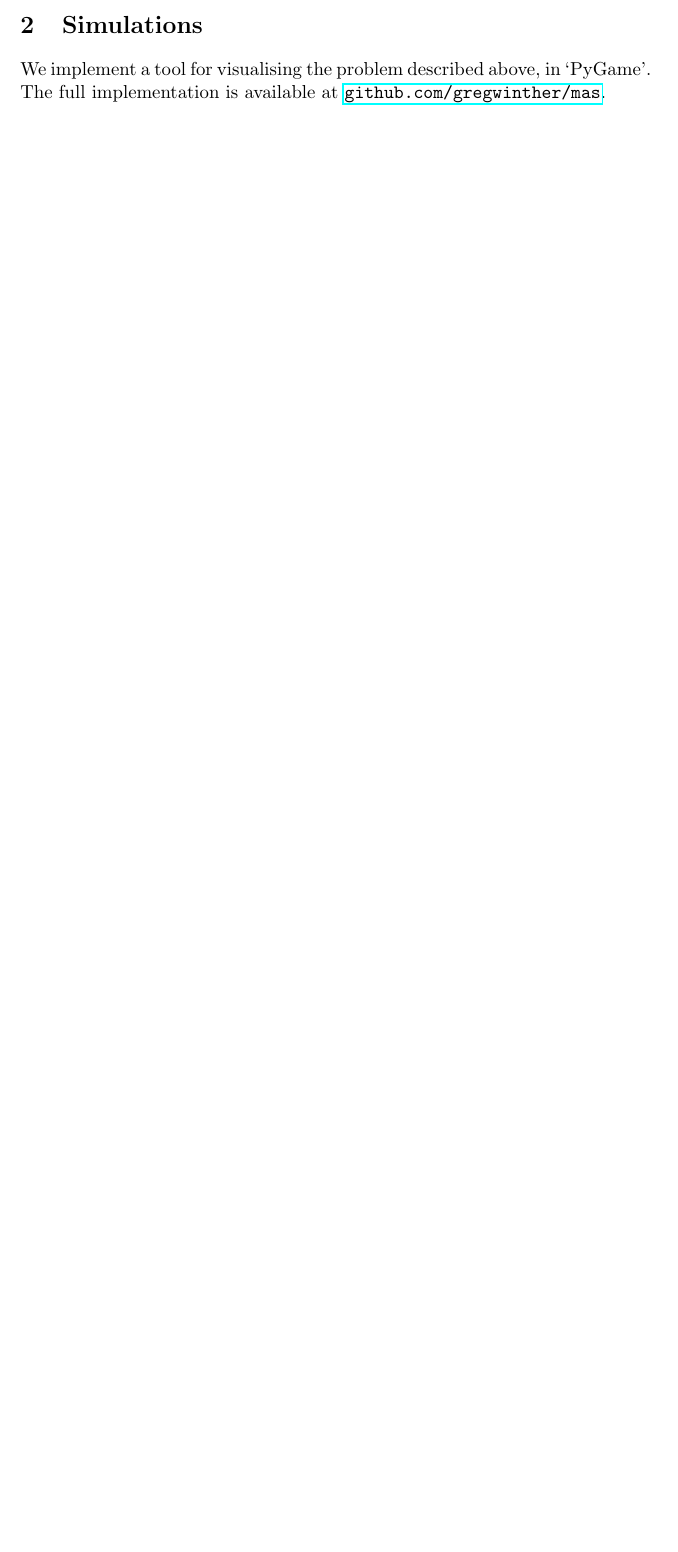
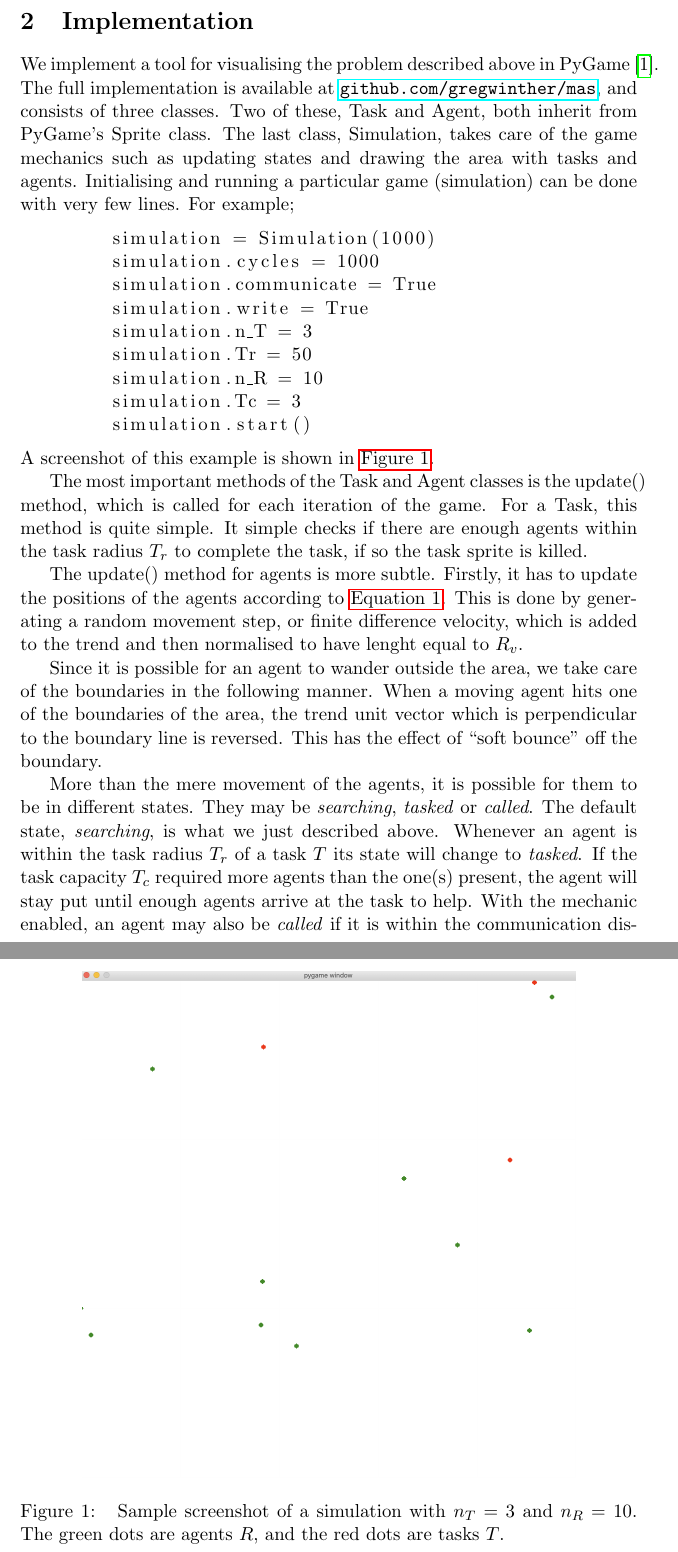
Before and after one commit to gregwinther/mas, a LaTeX document (task_search/analysis/analysis.tex): part of the page before the commit and two parts of pages 2 and 3 of 4 after it, the two joined at a grey line, cut at the place of the change, the shorter picture padded with empty space. The pictures show the PDF file task_search/analysis/analysis.pdf that the author committed with the source.

Commit message:
Add description of formalism and implementation

```diff
--- a/task_search/analysis/analysis.tex
+++ b/task_search/analysis/analysis.tex
@@ -26,3 +37,8 @@
     aid in solving a task. The communication distance $R_d$ determines how
     far an agent can send a call for aid to another agent.
 
+    The position of the agents are updated in a discrete Langevinian manner,
+    \begin{equation}
+        \label{eq:langevinian}
+        r_{R, t+1} = r_{R, t} + N\left(a_R +  b_{R, t}\right),
+    \end{equation}
@@ -29,5 +55,62 @@
 
-    \section{Simulations}
+    In addition to walking randomly across the area, the agents have the
+    possiblity of calling other agents in the vicinity, if they are within
+    a communication distance $R_d$.
 
-    We implement a tool for visualising the problem described above, in `PyGame'.
-    The full implementation is available at \url{github.com/gregwinther/mas}.
+    \section{Implementation}
+
+    We implement a tool for visualising the problem described above in
+    PyGame~\cite{pygame}.
+    The full implementation is available at \url{github.com/gregwinther/mas},
+    and consists of three classes. Two of these, \lstinline!Task! and \lstinline!Agent!,
+    both inherit from PyGame's \lstinline!Sprite! class. The last class,
+    \lstinline!Simulation!, takes care of the game mechanics such as updating
+    states and drawing the area with tasks and agents. Initialising and running
+    a particular game (simulation) can be done with very few lines. For example;
+    \begin{lstlisting}
+        simulation = Simulation(1000)
+        simulation.cycles = 1000
+        simulation.communicate = True
+        simulation.write = True
+        simulation.n_T = 3
+        simulation.Tr = 50
+        simulation.n_R = 10
+        simulation.Tc = 3
+        simulation.start()
+    \end{lstlisting}
+    A screenshot of this example is shown in \autoref{fig:sample_screenshot}.
+
+    \begin{figure}
+        \centering
+        \includegraphics[width=0.8\textwidth]{figures/screenshot.png}
+        \caption{\label{fig:sample_screenshot}
+            Sample screenshot of a simulation with $n_T=3$ and $n_R=10$.
+            The green dots are agents $R$, and the red
+            dots are tasks $T$.
+        }
+    \end{figure}
+
+    The most important methods of the \lstinline!Task! and \lstinline!Agent!
+    classes is the \lstinline!update()! method, which is called for
+    each iteration of the game. For a Task, this method is
+    quite simple. It simple checks if there are enough agents within the
+    task radius $T_r$ to complete the task, if so the task sprite is killed.
+
+    The \lstinline!update()! method for agents is more subtle. Firstly, it has to
+    update the positions of the agents according to \autoref{eq:langevinian}.
+    This is done by generating a random movement step, or finite difference velocity,
+    which is added to the trend and then normalised to have lenght equal to $R_v$.
+
+    Since it is possible for an agent to wander outside the area, we take care of
+    the boundaries in the following manner. When a moving agent hits one of the
+    boundaries of the area, the trend unit vector which is perpendicular to
+    the boundary line is reversed. This has the effect of ``soft bounce''
+    off the boundary.
+
+    More than the mere movement of the agents, it is possible for them to be in
+    different states. They may be \emph{searching}, \emph{tasked} or \emph{called}.
+    The default state, \emph{searching}, is what we just described above. Whenever
+    an agent is within the task radius $T_r$ of a task $T$ its state will change
+    to \emph{tasked}. If the task capacity $T_c$ required more agents than the
+    one(s) present, the agent will stay put until enough agents arrive at the
+    task to help. With the mechanic enabled, an agent may also be \emph{called}
```
Also changed, not shown: task_search/analysis/analysis.pdf, task_search/analysis/analysis.tex (32 more changed lines).
